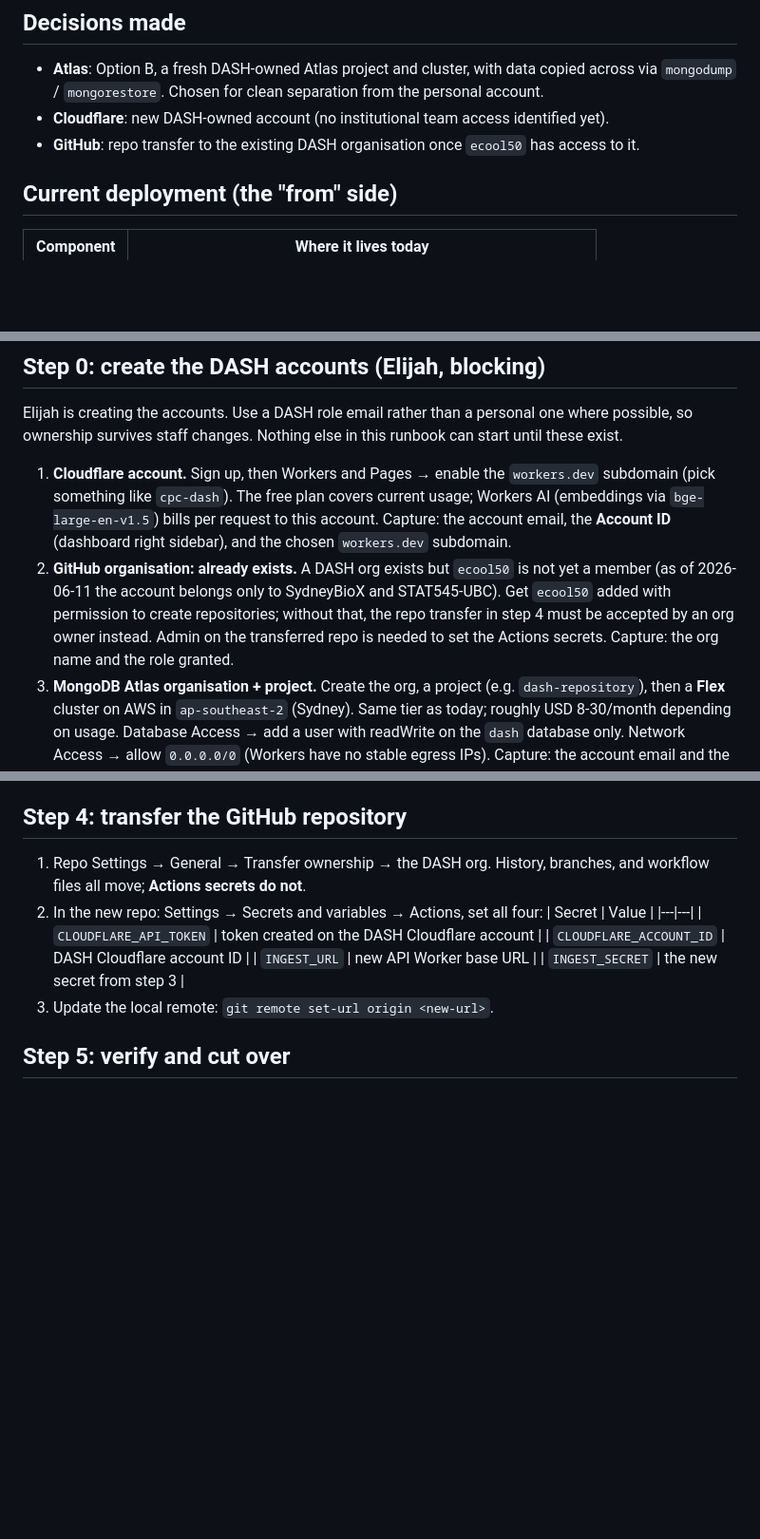
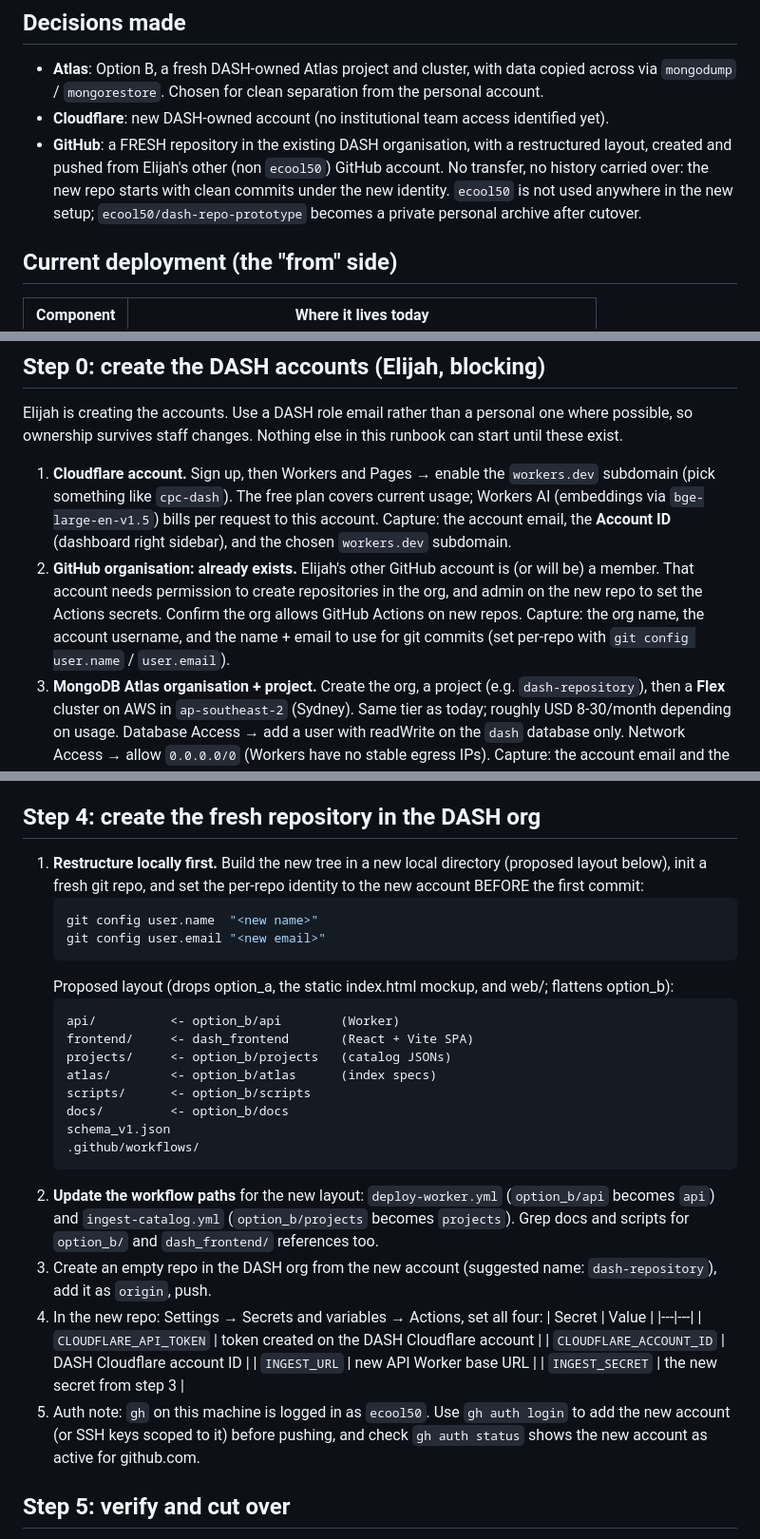
Before and after one commit to ecool50/dash-repo-prototype, a Markdown page: option_b/docs/migration-runbook.md, 3 parts joined by grey strips. Shown at 95% size. Drawn GitHub-style; blank space fills up the shorter version.

Commit message:
Runbook: fresh restructured repo in the DASH org instead of a transfer

````diff
--- a/option_b/docs/migration-runbook.md
+++ b/option_b/docs/migration-runbook.md
@@ -13,8 +13,12 @@ decisions filled in.
   separation from the personal account.
 - **Cloudflare**: new DASH-owned account (no institutional team access
   identified yet).
-- **GitHub**: repo transfer to the existing DASH organisation once
-  `ecool50` has access to it.
+- **GitHub**: a FRESH repository in the existing DASH organisation, with
+  a restructured layout, created and pushed from Elijah's other (non
+  `ecool50`) GitHub account. No transfer, no history carried over: the
+  new repo starts with clean commits under the new identity. `ecool50`
+  is not used anywhere in the new setup; `ecool50/dash-repo-prototype`
+  becomes a private personal archive after cutover.
 
 ## Current deployment (the "from" side)
 
@@ -37,13 +41,13 @@ Nothing else in this runbook can start until these exist.
    `bge-large-en-v1.5`) bills per request to this account.
    Capture: the account email, the **Account ID** (dashboard right
    sidebar), and the chosen `workers.dev` subdomain.
-2. **GitHub organisation: already exists.** A DASH org exists but
-   `ecool50` is not yet a member (as of 2026-06-11 the account belongs
-   only to SydneyBioX and STAT545-UBC). Get `ecool50` added with
-   permission to create repositories; without that, the repo transfer
-   in step 4 must be accepted by an org owner instead. Admin on the
-   transferred repo is needed to set the Actions secrets.
-   Capture: the org name and the role granted.
+2. **GitHub organisation: already exists.** Elijah's other GitHub
+   account is (or will be) a member. That account needs permission to
+   create repositories in the org, and admin on the new repo to set the
+   Actions secrets. Confirm the org allows GitHub Actions on new repos.
+   Capture: the org name, the account username, and the name + email to
+   use for git commits (set per-repo with `git config user.name` /
+   `user.email`).
 3. **MongoDB Atlas organisation + project.** Create the org, a project
    (e.g. `dash-repository`), then a **Flex** cluster on AWS in
    `ap-southeast-2` (Sydney). Same tier as today; roughly USD 8-30/month
@@ -109,12 +113,34 @@ From a machine logged in to the new account (`npx wrangler login`):
    - `npm ci && npm run build && npx wrangler deploy`.
 3. Smoke test against the new URLs (walkthrough section 7.5).
 
-## Step 4: transfer the GitHub repository
+## Step 4: create the fresh repository in the DASH org
 
-1. Repo Settings → General → Transfer ownership → the DASH org.
-   History, branches, and workflow files all move; **Actions secrets do
-   not**.
-2. In the new repo: Settings → Secrets and variables → Actions, set all
+1. **Restructure locally first.** Build the new tree in a new local
+   directory (proposed layout below), init a fresh git repo, and set the
+   per-repo identity to the new account BEFORE the first commit:
+   ```sh
+   git config user.name  "<new name>"
+   git config user.email "<new email>"
+   ```
+   Proposed layout (drops option_a, the static index.html mockup, and
+   web/; flattens option_b):
+   ```
+   api/          <- option_b/api        (Worker)
+   frontend/     <- dash_frontend       (React + Vite SPA)
+   projects/     <- option_b/projects   (catalog JSONs)
+   atlas/        <- option_b/atlas      (index specs)
+   scripts/      <- option_b/scripts
+   docs/         <- option_b/docs
+   schema_v1.json
+   .github/workflows/
+   ```
+2. **Update the workflow paths** for the new layout: `deploy-worker.yml`
+   (`option_b/api` becomes `api`) and `ingest-catalog.yml`
+   (`option_b/projects` becomes `projects`). Grep docs and scripts for
+   `option_b/` and `dash_frontend/` references too.
+3. Create an empty repo in the DASH org from the new account (suggested
+   name: `dash-repository`), add it as `origin`, push.
+4. In the new repo: Settings → Secrets and variables → Actions, set all
    four:
    | Secret | Value |
    |---|---|
@@ -122,7 +148,10 @@ From a machine logged in to the new account (`npx wrangler login`):
    | `CLOUDFLARE_ACCOUNT_ID` | DASH Cloudflare account ID |
    | `INGEST_URL` | new API Worker base URL |
    | `INGEST_SECRET` | the new secret from step 3 |
-3. Update the local remote: `git remote set-url origin <new-url>`.
+5. Auth note: `gh` on this machine is logged in as `ecool50`. Use
+   `gh auth login` to add the new account (or SSH keys scoped to it)
+   before pushing, and check `gh auth status` shows the new account as
+   active for github.com.
 
 ## Step 5: verify and cut over
 
````
Also changed, not shown: other parts of option_b/docs/migration-runbook.md (+4 -0 lines).
